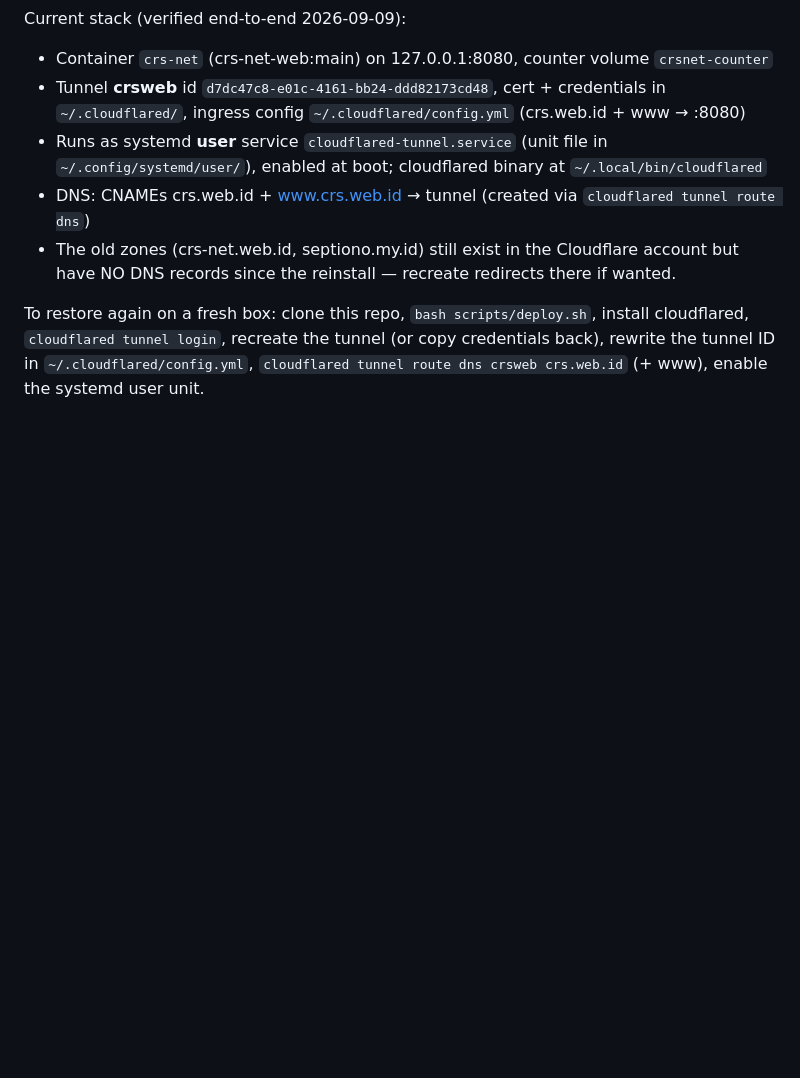
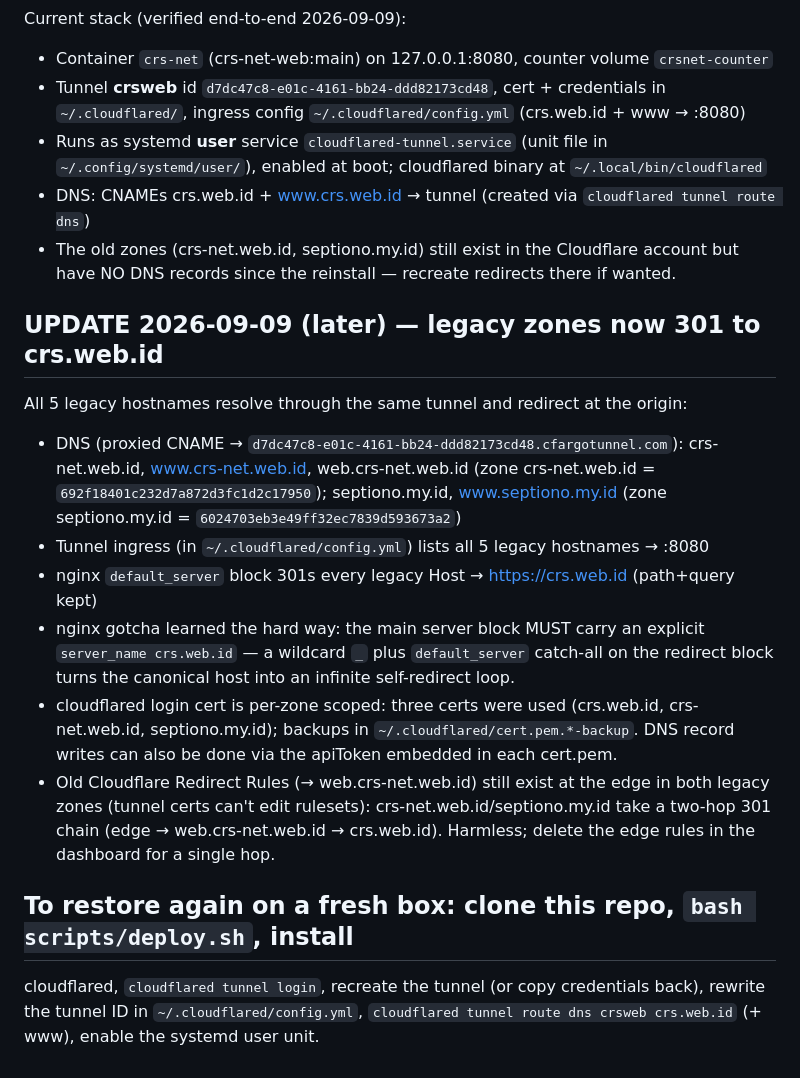
Before and after one commit to septiono92-UT/crs-web, a Markdown page: RESTORE.md, the part around the change. GitHub-like rendering; blank space fills up the shorter version.

Commit message:
RESTORE.md: document legacy-zone redirect wiring and per-zone cert scoping

```diff
--- a/RESTORE.md
+++ b/RESTORE.md
@@ -158,7 +158,26 @@ Current stack (verified end-to-end 2026-09-09):
 - The old zones (crs-net.web.id, septiono.my.id) still exist in the Cloudflare account
   but have NO DNS records since the reinstall — recreate redirects there if wanted.
 
-To restore again on a fresh box: clone this repo, `bash scripts/deploy.sh`, install
+## UPDATE 2026-09-09 (later) — legacy zones now 301 to crs.web.id
+All 5 legacy hostnames resolve through the same tunnel and redirect at the origin:
+- DNS (proxied CNAME → `d7dc47c8-e01c-4161-bb24-ddd82173cd48.cfargotunnel.com`):
+  crs-net.web.id, www.crs-net.web.id, web.crs-net.web.id (zone crs-net.web.id
+  = `692f18401c232d7a872d3fc1d2c17950`); septiono.my.id, www.septiono.my.id
+  (zone septiono.my.id = `6024703eb3e49ff32ec7839d593673a2`)
+- Tunnel ingress (in `~/.cloudflared/config.yml`) lists all 5 legacy hostnames → :8080
+- nginx `default_server` block 301s every legacy Host → https://crs.web.id (path+query kept)
+- nginx gotcha learned the hard way: the main server block MUST carry an explicit
+  `server_name crs.web.id` — a wildcard `_` plus `default_server` catch-all on the
+  redirect block turns the canonical host into an infinite self-redirect loop.
+- cloudflared login cert is per-zone scoped: three certs were used (crs.web.id,
+  crs-net.web.id, septiono.my.id); backups in `~/.cloudflared/cert.pem.*-backup`.
+  DNS record writes can also be done via the apiToken embedded in each cert.pem.
+- Old Cloudflare Redirect Rules (→ web.crs-net.web.id) still exist at the edge in
+  both legacy zones (tunnel certs can't edit rulesets): crs-net.web.id/septiono.my.id
+  take a two-hop 301 chain (edge → web.crs-net.web.id → crs.web.id). Harmless; delete
+  the edge rules in the dashboard for a single hop.
+
+## To restore again on a fresh box: clone this repo, `bash scripts/deploy.sh`, install
 cloudflared, `cloudflared tunnel login`, recreate the tunnel (or copy credentials back),
 rewrite the tunnel ID in `~/.cloudflared/config.yml`, `cloudflared tunnel route dns crsweb crs.web.id`
 (+ www), enable the systemd user unit.
```
